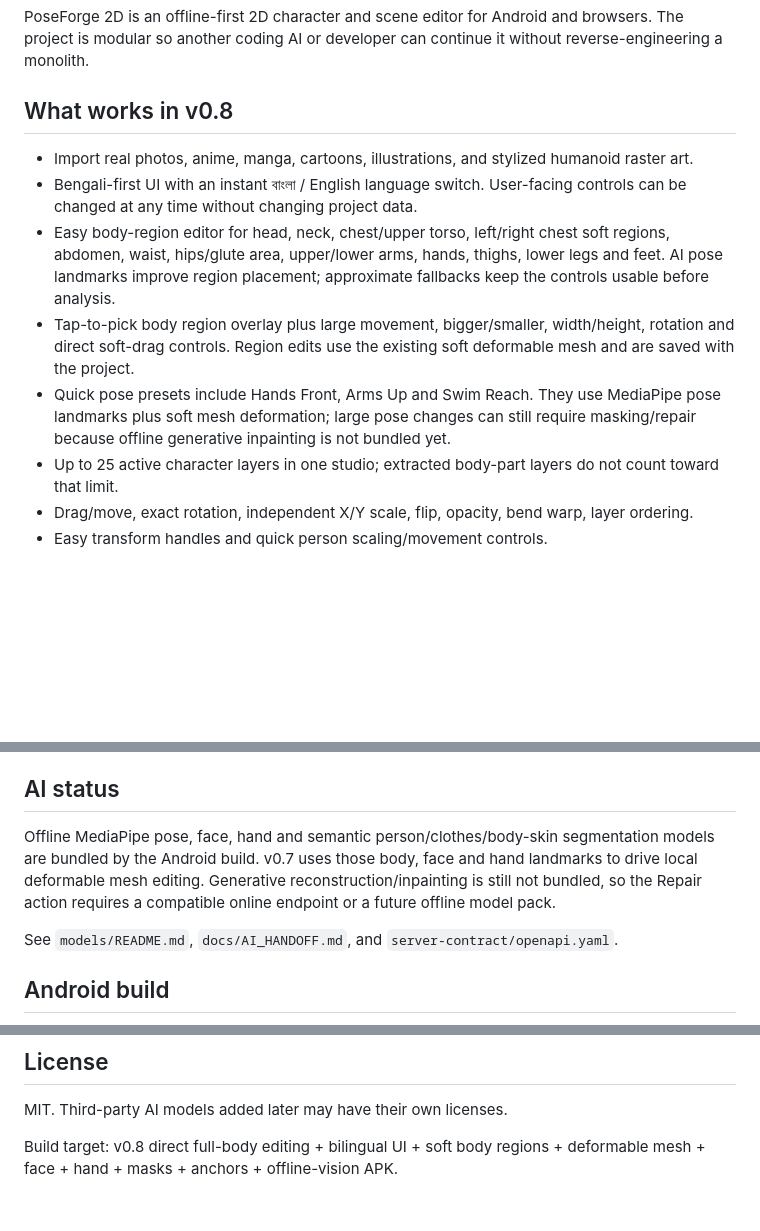
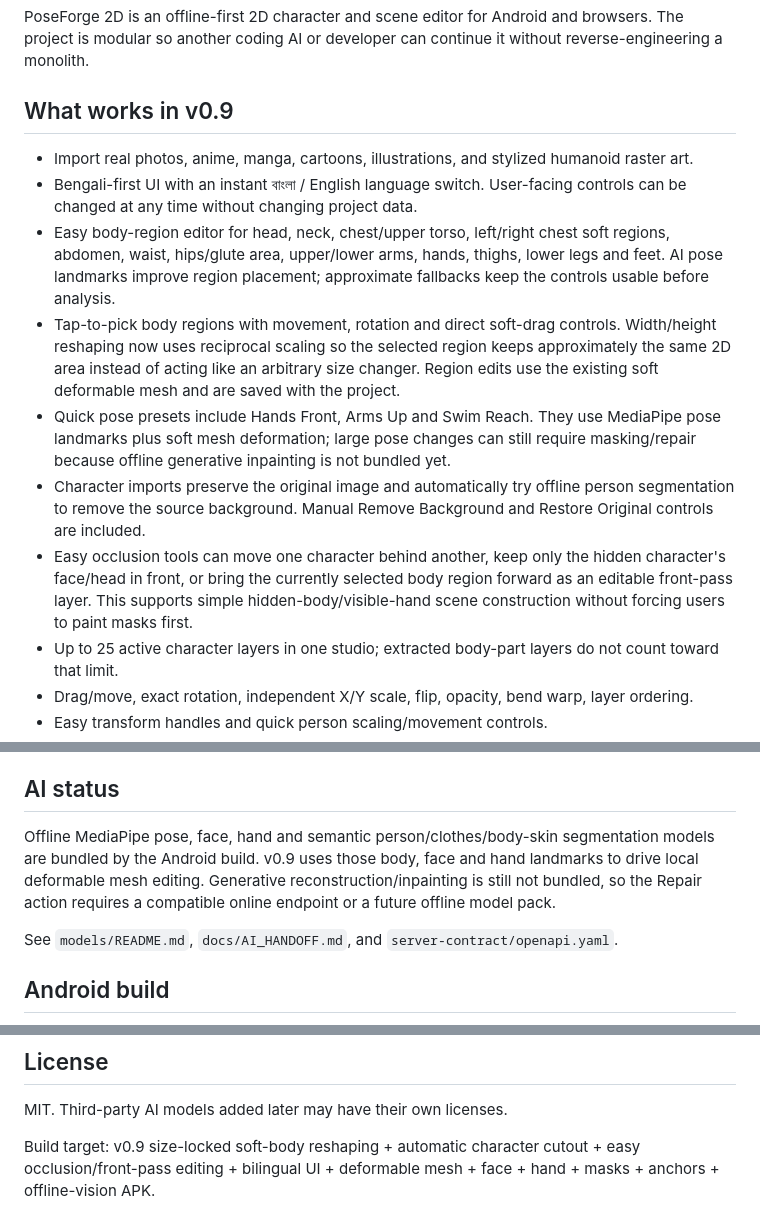
Before and after one commit to Humayun-azad/PoseForge2D, a Markdown page: README.md, 3 parts joined by grey strips. GitHub-like rendering; blank space fills up the shorter version.

Commit message:
document v0.9 locked-shape and occlusion workflow

```diff
--- a/README.md
+++ b/README.md
@@ -2,13 +2,15 @@
 
 PoseForge 2D is an offline-first 2D character and scene editor for Android and browsers. The project is modular so another coding AI or developer can continue it without reverse-engineering a monolith.
 
-## What works in v0.8
+## What works in v0.9
 
 - Import real photos, anime, manga, cartoons, illustrations, and stylized humanoid raster art.
 - Bengali-first UI with an instant বাংলা / English language switch. User-facing controls can be changed at any time without changing project data.
 - Easy body-region editor for head, neck, chest/upper torso, left/right chest soft regions, abdomen, waist, hips/glute area, upper/lower arms, hands, thighs, lower legs and feet. AI pose landmarks improve region placement; approximate fallbacks keep the controls usable before analysis.
-- Tap-to-pick body region overlay plus large movement, bigger/smaller, width/height, rotation and direct soft-drag controls. Region edits use the existing soft deformable mesh and are saved with the project.
+- Tap-to-pick body regions with movement, rotation and direct soft-drag controls. Width/height reshaping now uses reciprocal scaling so the selected region keeps approximately the same 2D area instead of acting like an arbitrary size changer. Region edits use the existing soft deformable mesh and are saved with the project.
 - Quick pose presets include Hands Front, Arms Up and Swim Reach. They use MediaPipe pose landmarks plus soft mesh deformation; large pose changes can still require masking/repair because offline generative inpainting is not bundled yet.
+- Character imports preserve the original image and automatically try offline person segmentation to remove the source background. Manual Remove Background and Restore Original controls are included.
+- Easy occlusion tools can move one character behind another, keep only the hidden character's face/head in front, or bring the currently selected body region forward as an editable front-pass layer. This supports simple hidden-body/visible-hand scene construction without forcing users to paint masks first.
 - Up to 25 active character layers in one studio; extracted body-part layers do not count toward that limit.
 - Drag/move, exact rotation, independent X/Y scale, flip, opacity, bend warp, layer ordering.
 - Easy transform handles and quick person scaling/movement controls.
@@ -36,7 +38,7 @@ This is deliberately style-agnostic: a human photo stays photographic, anime sta
 
 ## AI status
 
-Offline MediaPipe pose, face, hand and semantic person/clothes/body-skin segmentation models are bundled by the Android build. v0.7 uses those body, face and hand landmarks to drive local deformable mesh editing. Generative reconstruction/inpainting is still not bundled, so the Repair action requires a compatible online endpoint or a future offline model pack.
+Offline MediaPipe pose, face, hand and semantic person/clothes/body-skin segmentation models are bundled by the Android build. v0.9 uses those body, face and hand landmarks to drive local deformable mesh editing. Generative reconstruction/inpainting is still not bundled, so the Repair action requires a compatible online endpoint or a future offline model pack.
 
 See `models/README.md`, `docs/AI_HANDOFF.md`, and `server-contract/openapi.yaml`.
 
@@ -58,4 +60,4 @@ Use images you own or have permission to edit. The shipped editor provides gener
 
 MIT. Third-party AI models added later may have their own licenses.
 
-Build target: v0.8 direct full-body editing + bilingual UI + soft body regions + deformable mesh + face + hand + masks + anchors + offline-vision APK.
+Build target: v0.9 size-locked soft-body reshaping + automatic character cutout + easy occlusion/front-pass editing + bilingual UI + deformable mesh + face + hand + masks + anchors + offline-vision APK.
```
